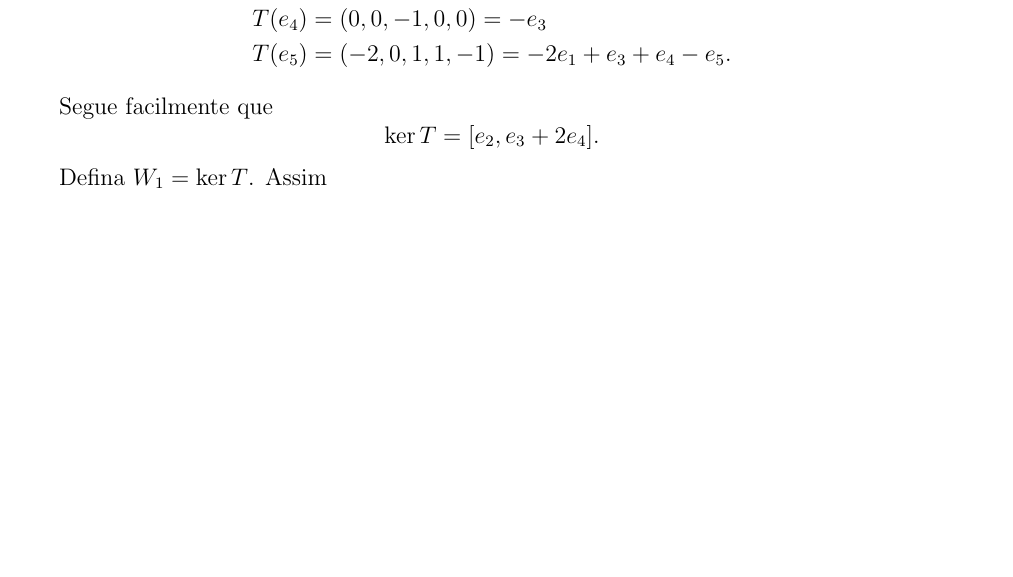
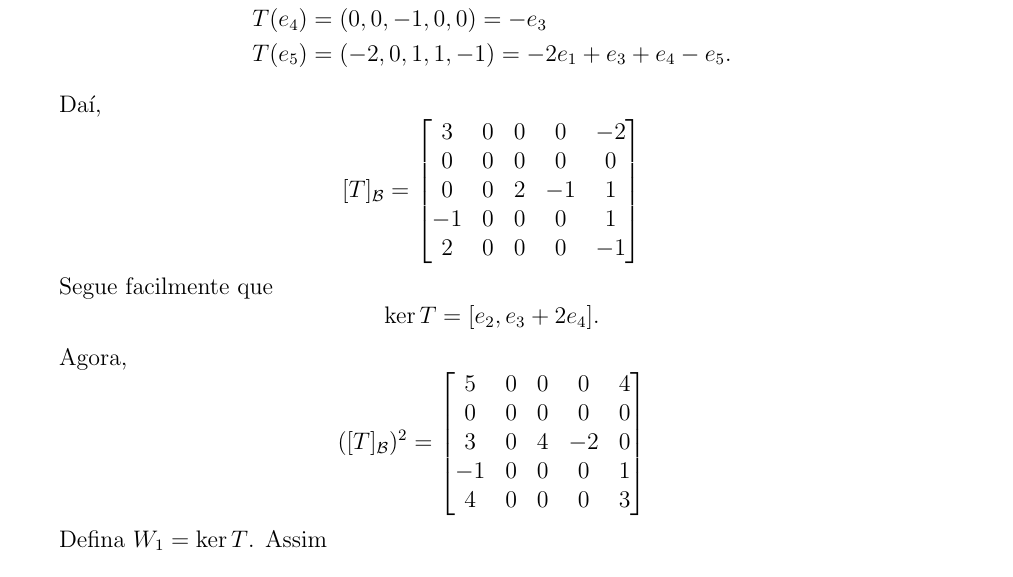
Before and after one commit to jfreitasunb/Algebra_Linear, a LaTeX document (listas/solucao-exercicio_27_lista_7.tex): part of the page, cut so that both start at the same text, the shorter picture padded with empty space. Compiled offline with pdfLaTeX.

Commit message:
Matriz de T e T^2.

```diff
--- a/listas/solucao-exercicio_27_lista_7.tex
+++ b/listas/solucao-exercicio_27_lista_7.tex
@@ -69,9 +69,31 @@ a base ordenada canônica de $\real^5$. Note que
 	T(e_5) &= (-2,0,1,1,-1) = -2e_1 + e_3 + e_4 - e_5.
 \end{align*}
 
+Daí,
+\[
+    [T]_\mathcal{B} = \begin{bmatrix}
+        3 & 0 & 0 & 0 & -2\\
+        0 & 0 & 0 & 0 & 0\\
+        0 & 0 & 2 & -1 & 1\\
+        -1 & 0 & 0 & 0 & 1\\
+        2 & 0 & 0 & 0 & -1
+    \end{bmatrix}
+\]
+
 Segue facilmente que
 \[
  	\ker T = [e_2, e_3 + 2e_4].
+\]
+
+Agora,
+\[
+    ([T]_\mathcal{B})^2 = \begin{bmatrix}
+        5 & 0 & 0 & 0 & 4\\
+        0 & 0 & 0 & 0 & 0\\
+        3 & 0 & 4 & -2 & 0\\
+        -1 & 0 & 0 & 0 & 1\\
+        4 & 0 & 0 & 0 & 3
+    \end{bmatrix}
 \]
 
 Defina $W_1 = \ker T$. Assim
```
